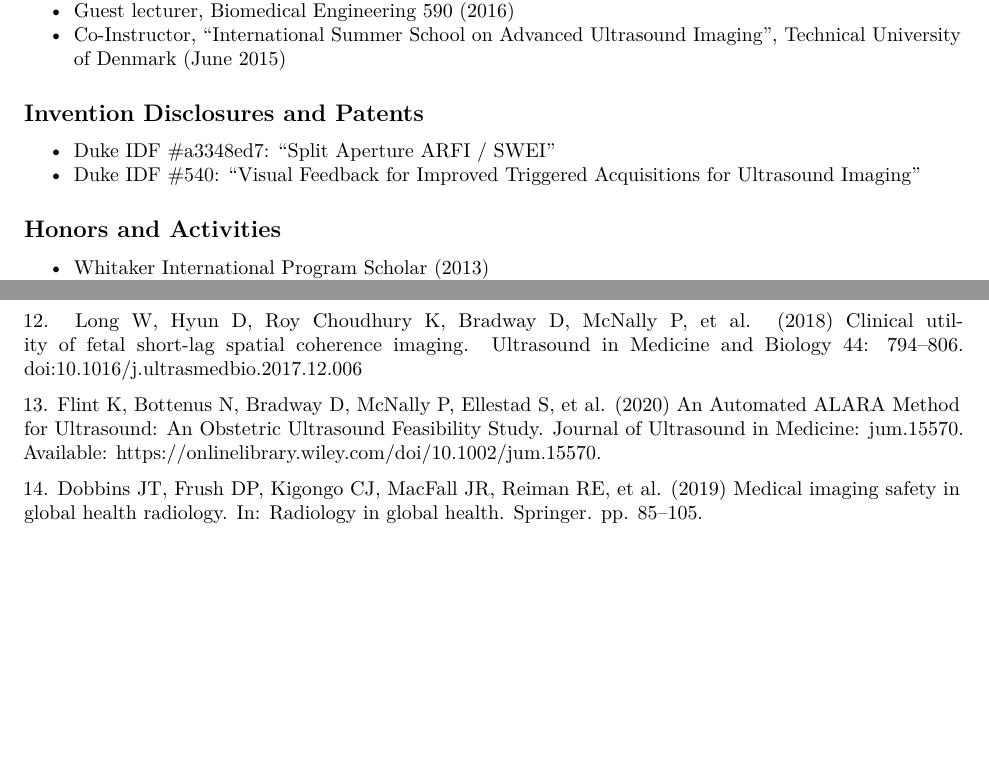
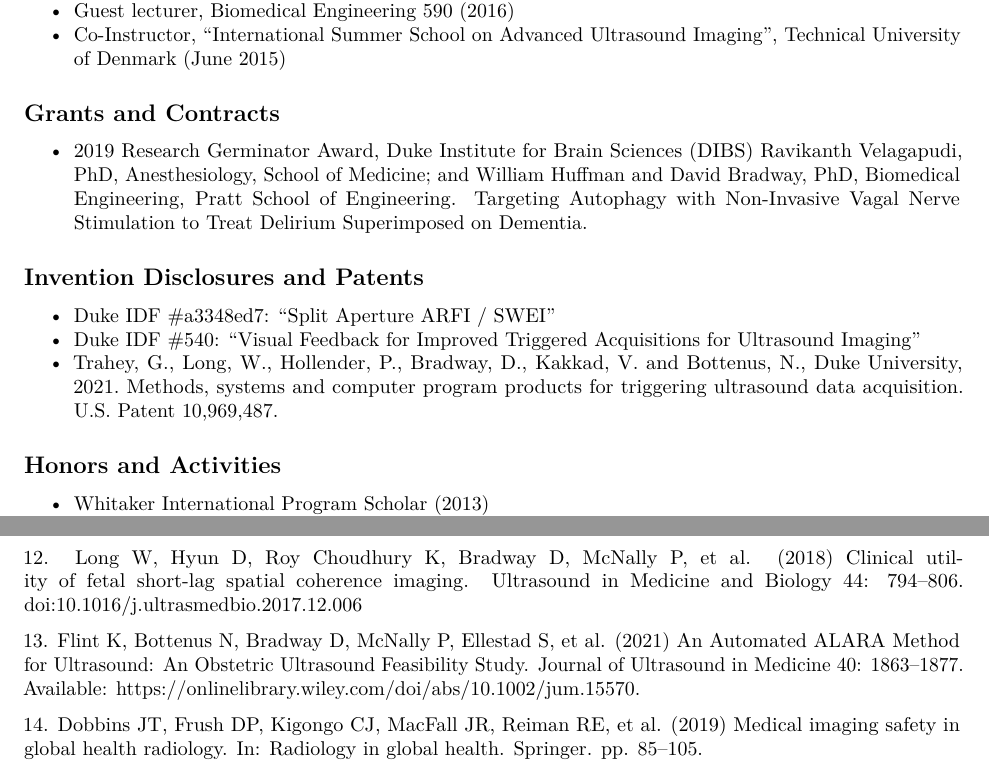
Before and after one commit to davidbradway/resume-bibtex, a LaTeX CV (resume.tex): two parts of pages 2 and 3 of 5, joined at a grey line, cut so that both start at the same text, the shorter picture padded with empty space. Compiled offline with pdfLaTeX.

Commit message:
2021 resume update

```diff
--- a/resume.tex
+++ b/resume.tex
@@ -186,6 +186,20 @@ Durham, NC 27708 USA
   Imaging'', Technical University of Denmark (June 2015)
 \end{itemize}
 
+\hypertarget{grants-and-contracts}{%
+\subsection{Grants and Contracts}\label{grants-and-contracts}}
+
+\begin{itemize}
+\tightlist
+\item
+  \href{https://dibs.duke.edu/research/awards/schedule-application}{2019
+  Research Germinator Award, Duke Institute for Brain Sciences (DIBS)}
+  Ravikanth Velagapudi, PhD, Anesthesiology, School of Medicine; and
+  William Huffman and David Bradway, PhD, Biomedical Engineering, Pratt
+  School of Engineering. Targeting Autophagy with Non-Invasive Vagal
+  Nerve Stimulation to Treat Delirium Superimposed on Dementia.
+\end{itemize}
+
 \hypertarget{invention-disclosures-and-patents}{%
 \subsection{Invention Disclosures and
 Patents}\label{invention-disclosures-and-patents}}
@@ -197,6 +211,11 @@ Patents}\label{invention-disclosures-and-patents}}
 \item
   Duke IDF \#540: ``Visual Feedback for Improved Triggered Acquisitions
   for Ultrasound Imaging''
+\item
+  Trahey, G., Long, W., Hollender, P., Bradway, D., Kakkad, V. and
+  Bottenus, N., Duke University, 2021.~Methods, systems and computer
+  program products for triggering ultrasound data acquisition. U.S.
+  Patent 10,969,487.
 \end{itemize}
 
 \hypertarget{honors-and-activities}{%
@@ -358,10 +377,11 @@ Ultrasound in Medicine and Biology 44: 794--806.
 doi:\href{https://doi.org/10.1016/j.ultrasmedbio.2017.12.006}{10.1016/j.ultrasmedbio.2017.12.006}
 
 \leavevmode\hypertarget{ref-Flint2020}{}%
-13. Flint K, Bottenus N, Bradway D, McNally P, Ellestad S, et al. (2020)
+13. Flint K, Bottenus N, Bradway D, McNally P, Ellestad S, et al. (2021)
 An Automated ALARA Method for Ultrasound: An Obstetric Ultrasound
-Feasibility Study. Journal of Ultrasound in Medicine: jum.15570.
-Available: \url{https://onlinelibrary.wiley.com/doi/10.1002/jum.15570}.
+Feasibility Study. Journal of Ultrasound in Medicine 40: 1863--1877.
+Available:
+\url{https://onlinelibrary.wiley.com/doi/abs/10.1002/jum.15570}.
 
 \leavevmode\hypertarget{ref-dobbins2019medical}{}%
 14. Dobbins JT, Frush DP, Kigongo CJ, MacFall JR, Reiman RE, et al.
```
Also changed, not shown: mendeley.bib (+1 -2 lines), resume_with_citations.md (+5 -0 lines), resume.pdf, 3 other files.
